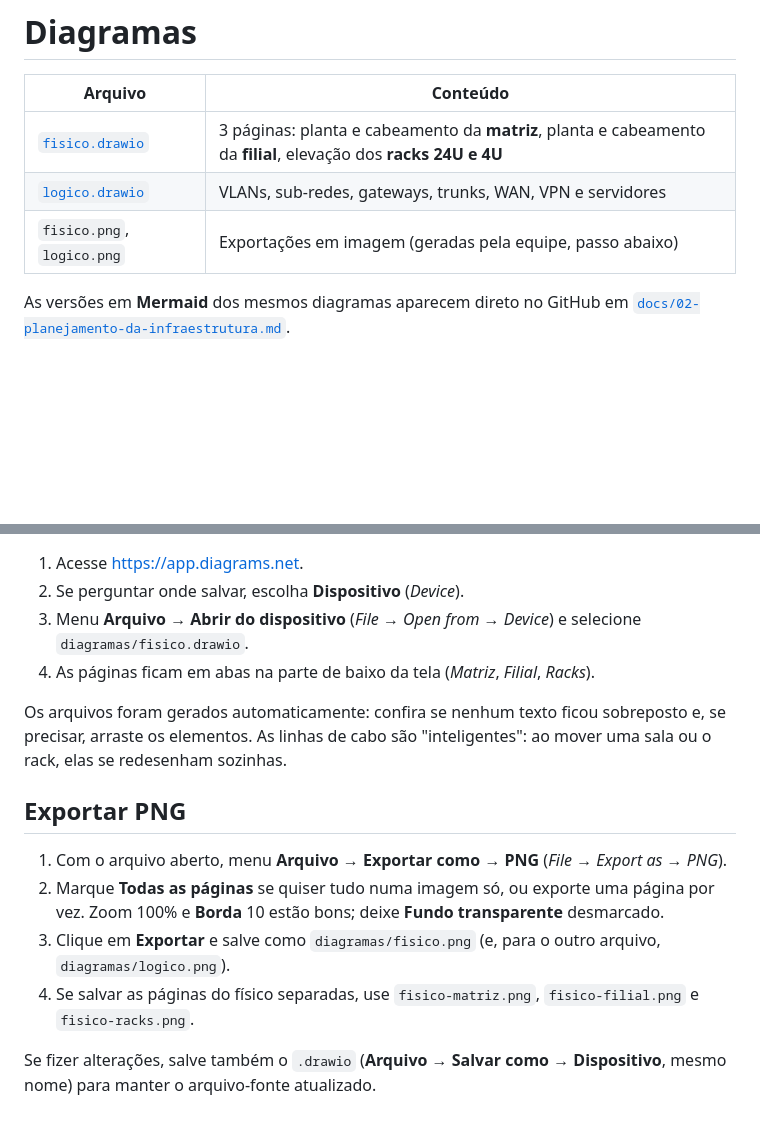
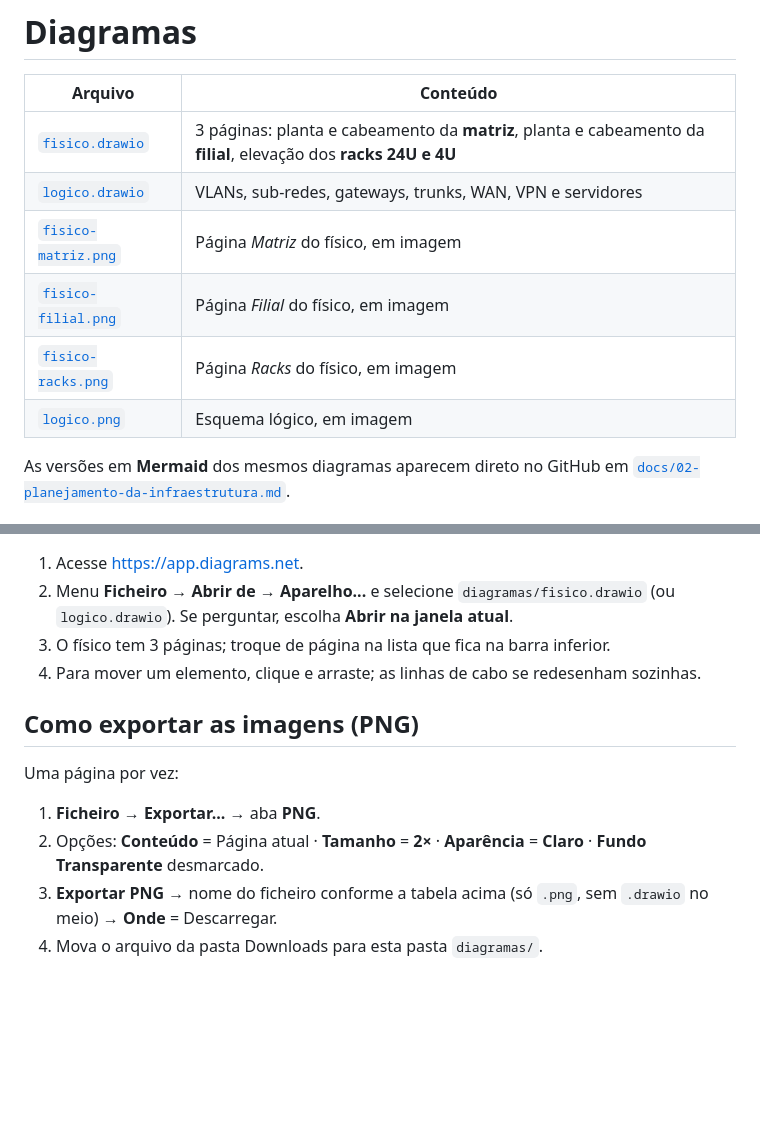
Before and after one commit to annacdiniz-dev/agrotech-infraestrutura-redes, a Markdown page: diagramas/README.md, 2 parts joined by grey strips. Drawn GitHub-style; blank space fills up the shorter version.

```diff
--- a/diagramas/README.md
+++ b/diagramas/README.md
@@ -4,7 +4,10 @@
 |---|---|
 | [`fisico.drawio`](fisico.drawio) | 3 páginas: planta e cabeamento da **matriz**, planta e cabeamento da **filial**, elevação dos **racks 24U e 4U** |
 | [`logico.drawio`](logico.drawio) | VLANs, sub-redes, gateways, trunks, WAN, VPN e servidores |
-| `fisico.png`, `logico.png` | Exportações em imagem (geradas pela equipe, passo abaixo) |
+| [`fisico-matriz.png`](fisico-matriz.png) | Página *Matriz* do físico, em imagem |
+| [`fisico-filial.png`](fisico-filial.png) | Página *Filial* do físico, em imagem |
+| [`fisico-racks.png`](fisico-racks.png) | Página *Racks* do físico, em imagem |
+| [`logico.png`](logico.png) | Esquema lógico, em imagem |
 
 As versões em **Mermaid** dos mesmos diagramas aparecem direto no GitHub em [`docs/02-planejamento-da-infraestrutura.md`](../docs/02-planejamento-da-infraestrutura.md).
 
@@ -12,16 +25,14 @@ As versões em **Mermaid** dos mesmos diagramas aparecem direto no GitHub em [`d
 
 1. Acesse <https://app.diagrams.net>.
-2. Se perguntar onde salvar, escolha **Dispositivo** (*Device*).
-3. Menu **Arquivo → Abrir do dispositivo** (*File → Open from → Device*) e selecione `diagramas/fisico.drawio`.
-4. As páginas ficam em abas na parte de baixo da tela (*Matriz*, *Filial*, *Racks*).
+2. Menu **Ficheiro → Abrir de → Aparelho...** e selecione `diagramas/fisico.drawio` (ou `logico.drawio`). Se perguntar, escolha **Abrir na janela atual**.
+3. O físico tem 3 páginas; troque de página na lista que fica na barra inferior.
+4. Para mover um elemento, clique e arraste; as linhas de cabo se redesenham sozinhas.
 
-Os arquivos foram gerados automaticamente: confira se nenhum texto ficou sobreposto e, se precisar, arraste os elementos. As linhas de cabo são "inteligentes": ao mover uma sala ou o rack, elas se redesenham sozinhas.
+## Como exportar as imagens (PNG)
 
-## Exportar PNG
+Uma página por vez:
 
-1. Com o arquivo aberto, menu **Arquivo → Exportar como → PNG** (*File → Export as → PNG*).
-2. Marque **Todas as páginas** se quiser tudo numa imagem só, ou exporte uma página por vez. Zoom 100% e **Borda** 10 estão bons; deixe **Fundo transparente** desmarcado.
-3. Clique em **Exportar** e salve como `diagramas/fisico.png` (e, para o outro arquivo, `diagramas/logico.png`).
-4. Se salvar as páginas do físico separadas, use `fisico-matriz.png`, `fisico-filial.png` e `fisico-racks.png`.
-
-Se fizer alterações, salve também o `.drawio` (**Arquivo → Salvar como → Dispositivo**, mesmo nome) para manter o arquivo-fonte atualizado.
+1. **Ficheiro → Exportar...** → aba **PNG**.
+2. Opções: **Conteúdo** = Página atual · **Tamanho** = **2×** · **Aparência** = **Claro** · **Fundo Transparente** desmarcado.
+3. **Exportar PNG** → nome do ficheiro conforme a tabela acima (só `.png`, sem `.drawio` no meio) → **Onde** = Descarregar.
+4. Mova o arquivo da pasta Downloads para esta pasta `diagramas/`.
```
Also changed, not shown: other parts of diagramas/README.md (+11 -1 lines), README.md (+10 -2 lines), docs/02-planejamento-da-infraestrutura.md (+14 -0 lines), diagramas/fisico-filial.png (added), diagramas/fisico-matriz.png (added), diagramas/fisico-racks.png (added), diagramas/logico.png (added).
